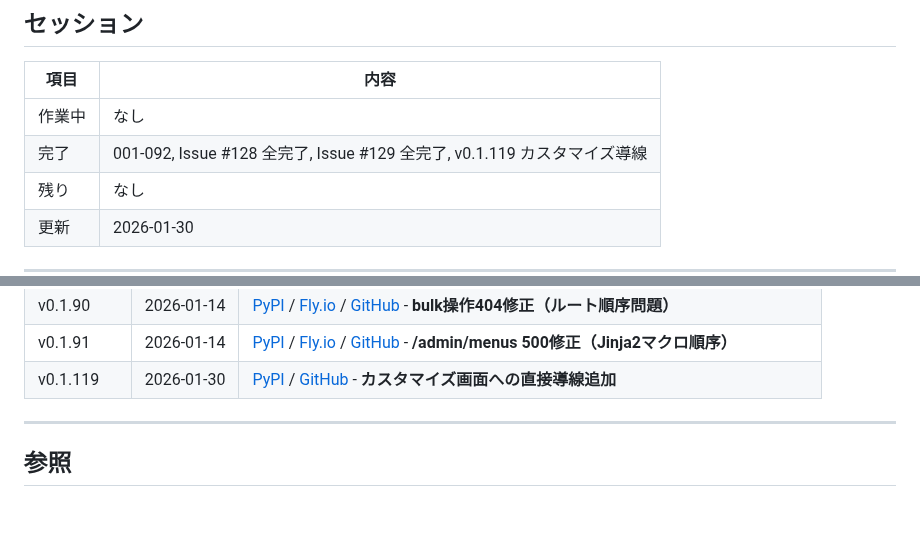
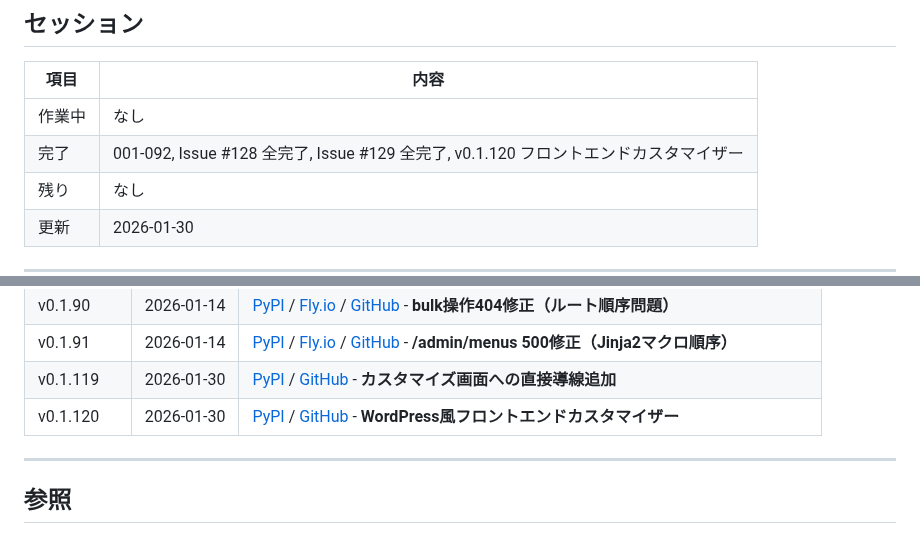
Before and after one commit to makoronu/focomy, a Markdown page: CLAUDE.md, 2 parts joined by grey strips. GitHub-like rendering; blank space fills up the shorter version.

Commit message:
docs: v0.1.120リリース、セッション情報更新
Co-Authored-By: Claude Opus 4.5 <noreply@anthropic.com>

```diff
--- a/CLAUDE.md
+++ b/CLAUDE.md
@@ -90,7 +90,7 @@
 | 項目 | 内容 |
 |------|------|
 | 作業中 | なし |
-| 完了 | 001-092, Issue #128 全完了, Issue #129 全完了, v0.1.119 カスタマイズ導線 |
+| 完了 | 001-092, Issue #128 全完了, Issue #129 全完了, v0.1.120 フロントエンドカスタマイザー |
 | 残り | なし |
 | 更新 | 2026-01-30 |
 
@@ -156,6 +156,7 @@ cd ~/my_programing/focomy/core && uvicorn main:app --reload --port 8000
 | v0.1.90 | 2026-01-14 | [PyPI](https://pypi.org/project/focomy/0.1.90/) / [Fly.io](https://focomy-cms.fly.dev) / [GitHub](https://github.com/makoronu/focomy) - **bulk操作404修正（ルート順序問題）** |
 | v0.1.91 | 2026-01-14 | [PyPI](https://pypi.org/project/focomy/0.1.91/) / [Fly.io](https://focomy-cms.fly.dev) / [GitHub](https://github.com/makoronu/focomy) - **/admin/menus 500修正（Jinja2マクロ順序）** |
 | v0.1.119 | 2026-01-30 | [PyPI](https://pypi.org/project/focomy/0.1.119/) / [GitHub](https://github.com/makoronu/focomy) - **カスタマイズ画面への直接導線追加** |
+| v0.1.120 | 2026-01-30 | [PyPI](https://pypi.org/project/focomy/0.1.120/) / [GitHub](https://github.com/makoronu/focomy) - **WordPress風フロントエンドカスタマイザー** |
 
 ---
 
```
